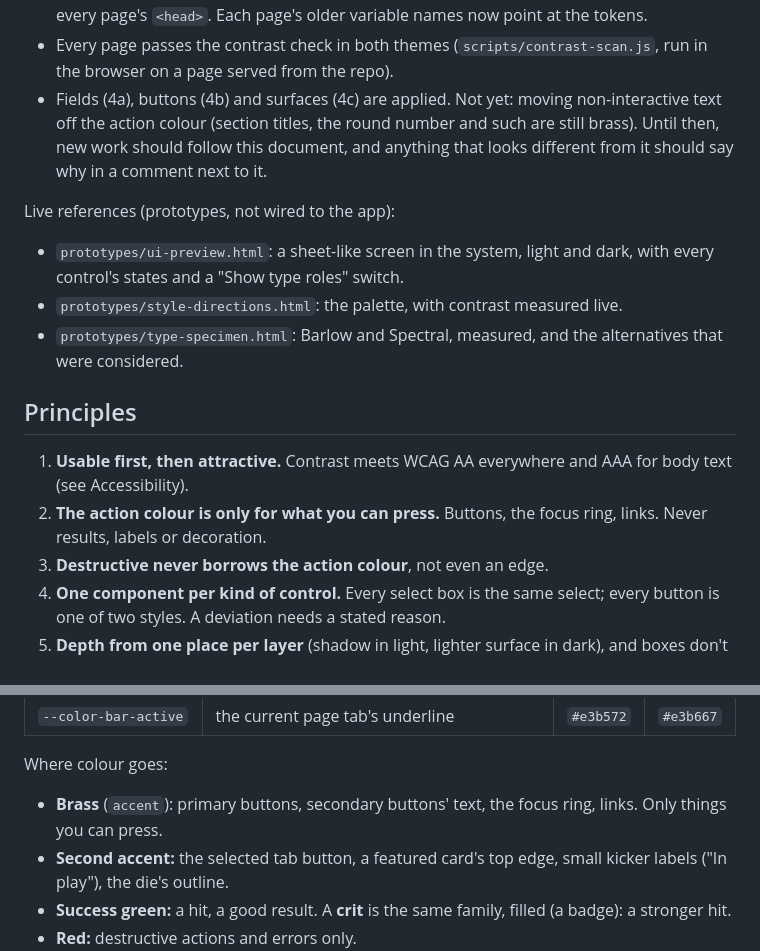
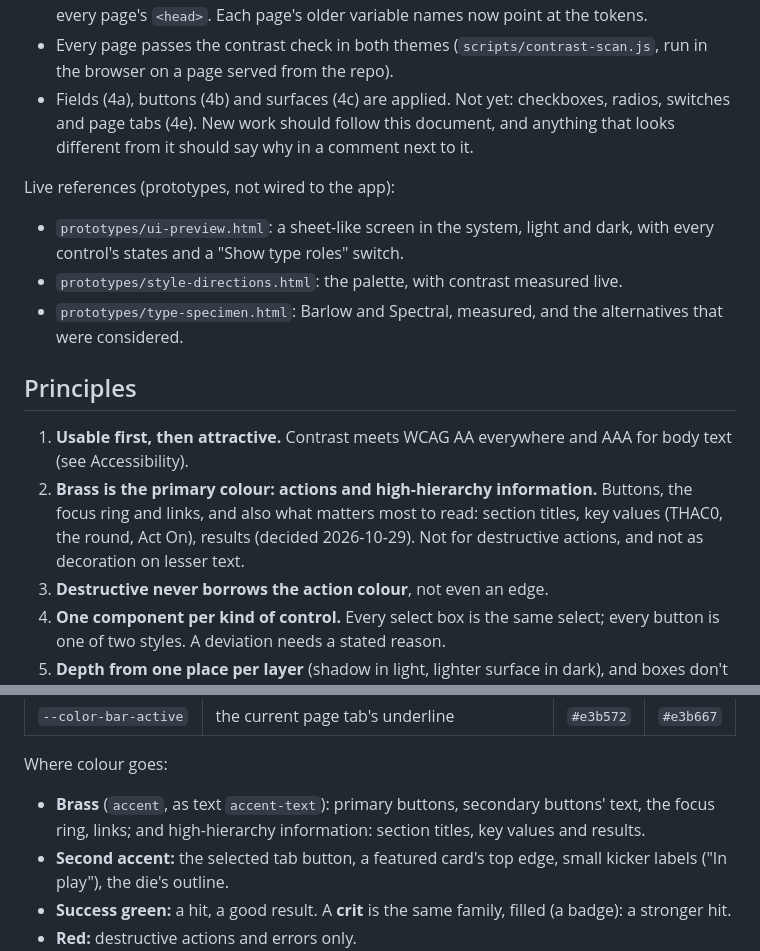
Before and after one commit to wmartin0103/app.adnd, a Markdown page: docs/design-system.md, 2 parts joined by grey strips. Rendered like a GitHub page.

Commit message:
design-system.md: brass is the primary colour, for actions and high-hierarchy information
Not only for what you can press: section titles, key values (THAC0, the
round, Act On) and results keep it (decided 2026-10-29; 4d is reverted).
Still never for destructive actions or as decoration on lesser text.

Co-Authored-By: Claude Opus 5.5 <noreply@anthropic.com>

```diff
--- a/docs/design-system.md
+++ b/docs/design-system.md
@@ -15,10 +15,9 @@ the owner on 2026-10-27, ahead of a dark theme.
   (`scripts/contrast-scan.js`, run in the browser on a page served from the
   repo).
 - Fields (4a), buttons (4b) and surfaces (4c) are applied. Not yet:
-  moving non-interactive text off the action colour (section
-  titles, the round number and such are still brass). Until then, new work
-  should follow this document, and anything that looks different from it
-  should say why in a comment next to it.
+  checkboxes, radios, switches and page tabs (4e). New work should follow
+  this document, and anything that looks different from it should say why
+  in a comment next to it.
 
 Live references (prototypes, not wired to the app):
 
@@ -32,8 +31,11 @@ Live references (prototypes, not wired to the app):
 
 1. **Usable first, then attractive.** Contrast meets WCAG AA everywhere and
    AAA for body text (see Accessibility).
-2. **The action colour is only for what you can press.** Buttons, the focus
-   ring, links. Never results, labels or decoration.
+2. **Brass is the primary colour: actions and high-hierarchy information.**
+   Buttons, the focus ring and links, and also what matters most to read:
+   section titles, key values (THAC0, the round, Act On), results (decided
+   2026-10-29). Not for destructive actions, and not as decoration on
+   lesser text.
 3. **Destructive never borrows the action colour**, not even an edge.
 4. **One component per kind of control.** Every select box is the same
    select; every button is one of two styles. A deviation needs a stated
@@ -83,8 +85,9 @@ accent.
 
 Where colour goes:
 
-- **Brass** (`accent`): primary buttons, secondary buttons' text, the focus
-  ring, links. Only things you can press.
+- **Brass** (`accent`, as text `accent-text`): primary buttons, secondary
+  buttons' text, the focus ring, links; and high-hierarchy information:
+  section titles, key values and results.
 - **Second accent:** the selected tab button, a featured card's top edge,
   small kicker labels ("In play"), the die's outline.
 - **Success green:** a hit, a good result. A **crit** is the same family,
```
